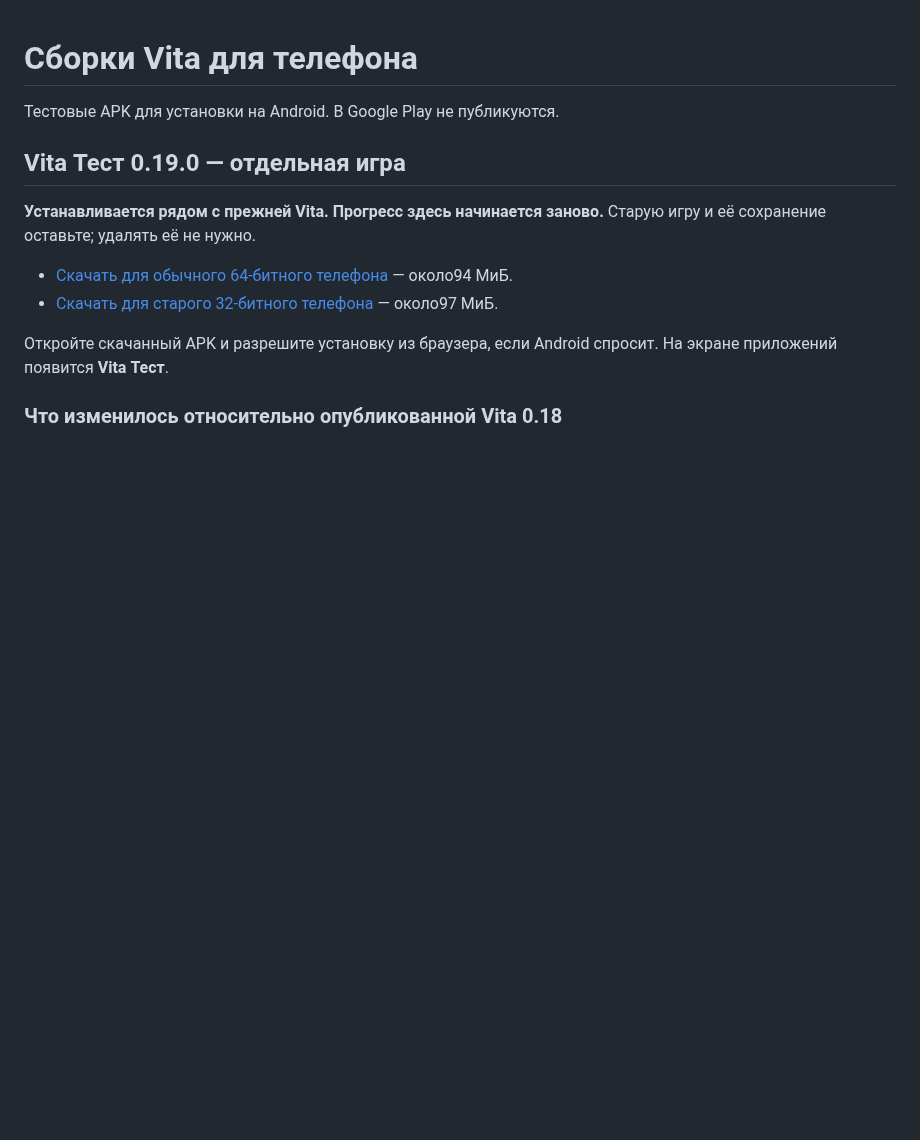
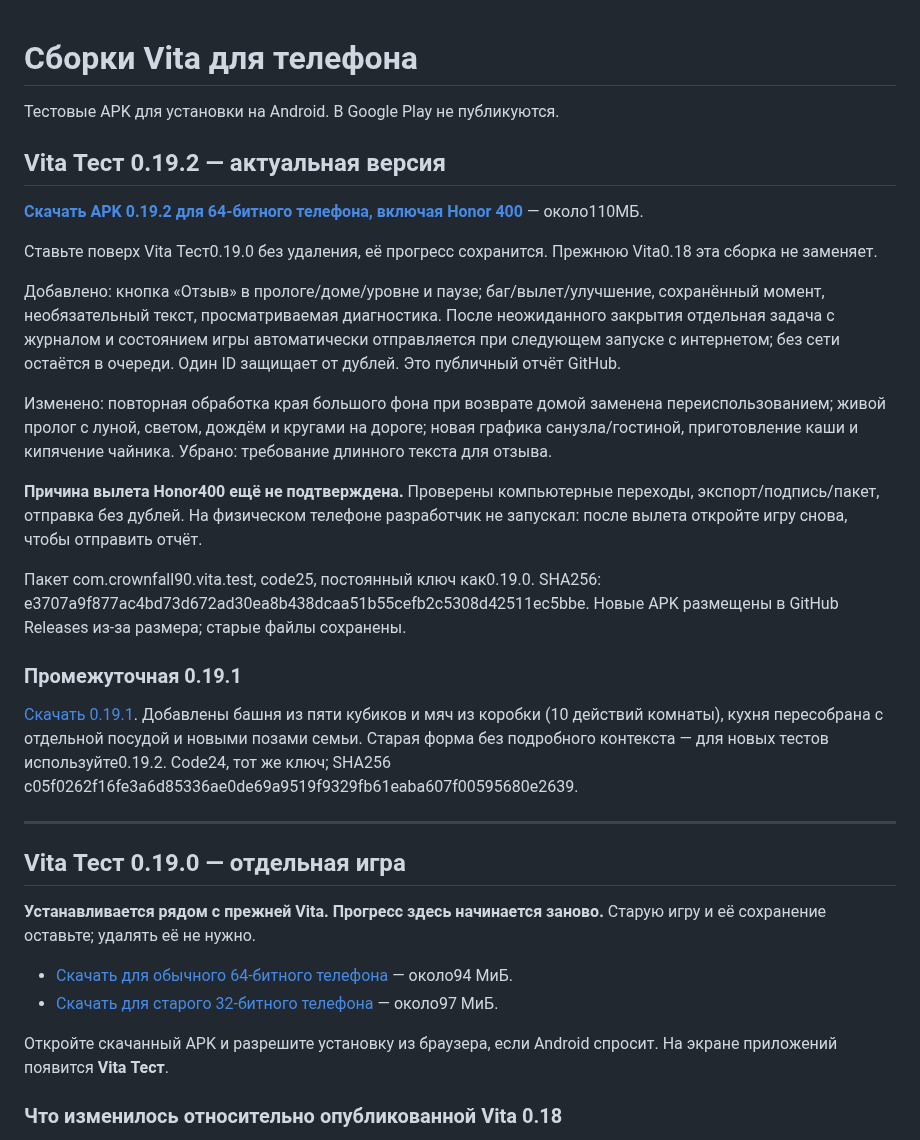
Before and after one commit to crownfall90-dot/mobile-game, a Markdown page: README.md, the part around the change. GitHub-like rendering; blank space fills up the shorter version.

Commit message:
apk: Vita 0.19.1 and 0.19.2 release downloads
Добавлено: контекстные отзывы и отдельные автоматические задачи о сбоях; движение луны, живой свет и дождь.

Изменено: кухня, санузел и гостиная; действия кухни; повторное использование края фона при возврате домой.

Убрано: обязательное длинное описание отзыва. Honor400 ждёт проверки на устройстве.

```diff
--- a/README.md
+++ b/README.md
@@ -1,6 +1,42 @@
 # Сборки Vita для телефона
 
 Тестовые APK для установки на Android. В Google Play не публикуются.
+
+## Vita Тест 0.19.2 — актуальная версия
+
+**[Скачать APK 0.19.2 для 64-битного телефона, включая Honor 400](https://github.com/crownfall90-dot/mobile-game/releases/download/vita-test-0.19.2/Vita-Test-0.19.2.apk)** — около110МБ.
+
+Ставьте поверх Vita Тест0.19.0 без удаления, её прогресс сохранится.
+Прежнюю Vita0.18 эта сборка не заменяет.
+
+Добавлено: кнопка «Отзыв» в прологе/доме/уровне и паузе; баг/вылет/улучшение,
+сохранённый момент, необязательный текст, просматриваемая диагностика.
+После неожиданного закрытия отдельная задача с журналом и состоянием игры
+автоматически отправляется при следующем запуске с интернетом; без сети
+остаётся в очереди. Один ID защищает от дублей. Это публичный отчёт GitHub.
+
+Изменено: повторная обработка края большого фона при возврате домой заменена
+переиспользованием; живой пролог с луной, светом, дождём и кругами на дороге;
+новая графика санузла/гостиной, приготовление каши и кипячение чайника.
+Убрано: требование длинного текста для отзыва.
+
+**Причина вылета Honor400 ещё не подтверждена.** Проверены компьютерные
+переходы, экспорт/подпись/пакет, отправка без дублей. На физическом телефоне
+разработчик не запускал: после вылета откройте игру снова, чтобы отправить отчёт.
+
+Пакет com.crownfall90.vita.test, code25, постоянный ключ как0.19.0.
+SHA256: e3707a9f877ac4bd73d672ad30ea8b438dcaa51b55cefb2c5308d42511ec5bbe.
+Новые APK размещены в GitHub Releases из-за размера; старые файлы сохранены.
+
+### Промежуточная 0.19.1
+
+[Скачать 0.19.1](https://github.com/crownfall90-dot/mobile-game/releases/download/vita-test-0.19.1/Vita-Test-0.19.1.apk).
+Добавлены башня из пяти кубиков и мяч из коробки (10 действий комнаты),
+кухня пересобрана с отдельной посудой и новыми позами семьи. Старая форма
+без подробного контекста — для новых тестов используйте0.19.2.
+Code24, тот же ключ; SHA256 c05f0262f16fe3a6d85336ae0de69a9519f9329fb61eaba607f00595680e2639.
+
+---
 
 ## Vita Тест 0.19.0 — отдельная игра
 
```
